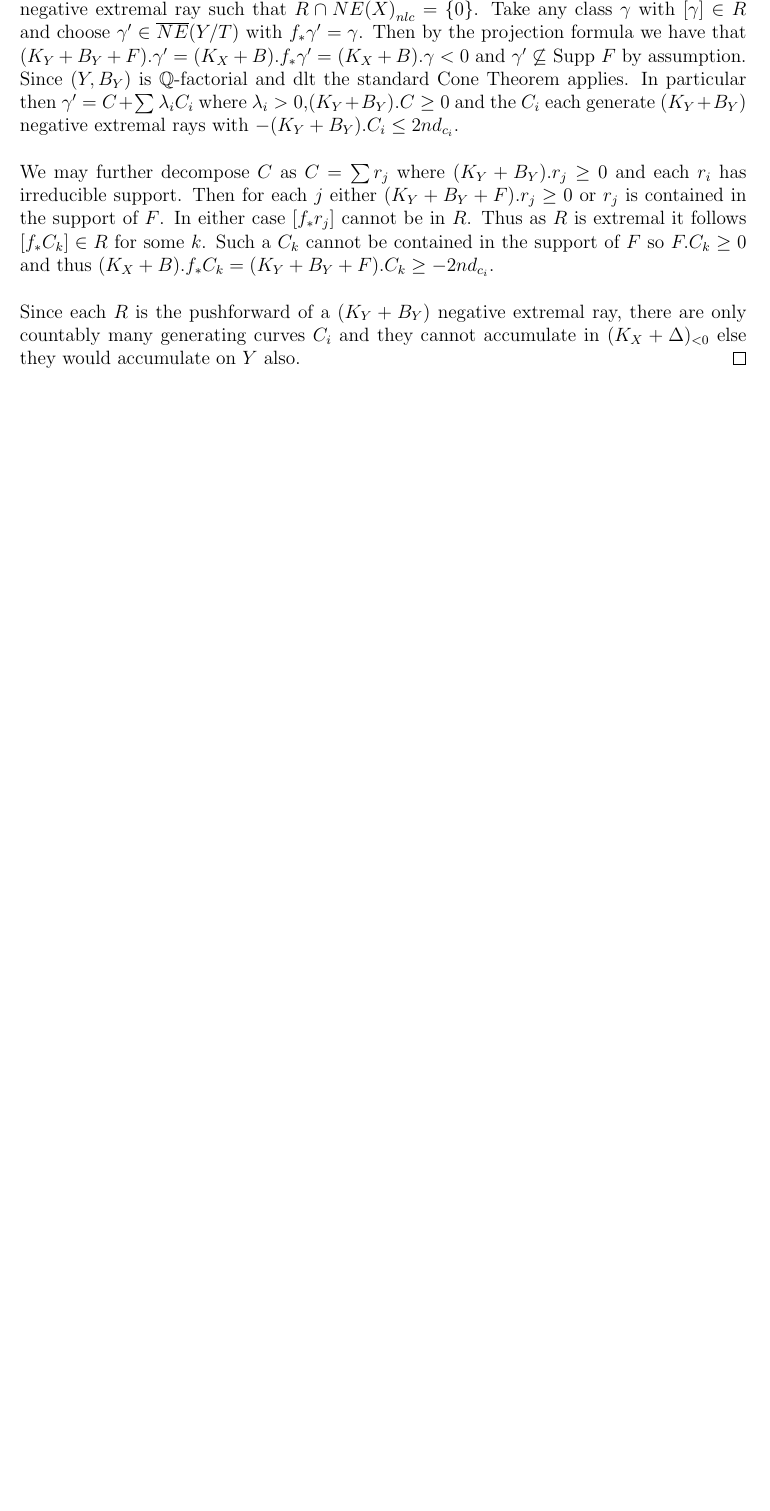
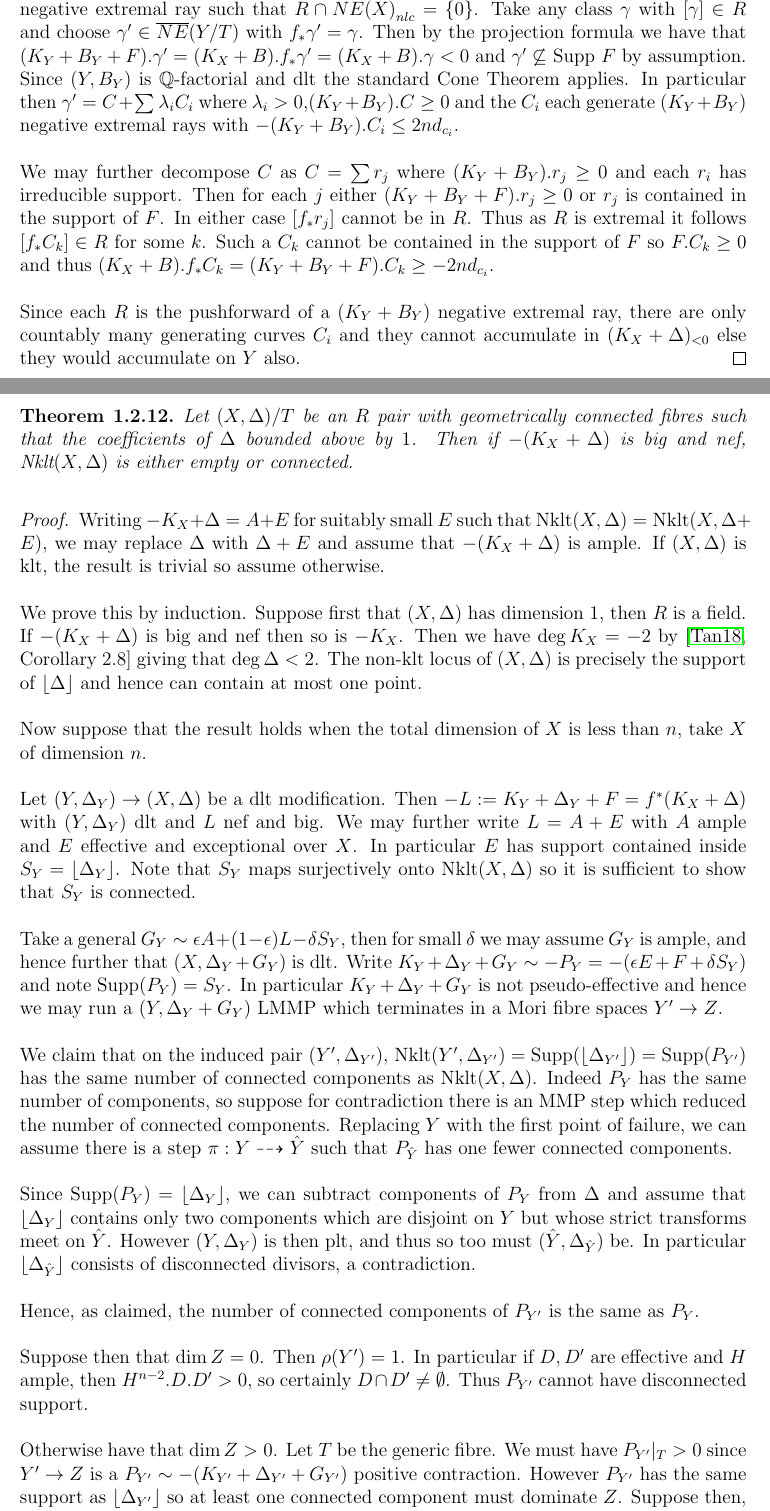
Before and after one commit to Stigant/Thesis, a LaTeX book (Chapter_Preliminaries.tex): part of page 19 of 25 before the commit and two parts of pages 19 and 20 of 27 after it, the two joined at a grey line, cut so that both start at the same text, the shorter picture padded with empty space. Compiled offline with pdfLaTeX.

Commit message:
Weak Connectedness lemma

```diff
--- a/Chapter_Preliminaries.tex
+++ b/Chapter_Preliminaries.tex
@@ -76,12 +76,14 @@
 \newcommand{\A}{\mathcal{A}}
 \newcommand{\B}{\mathcal{B}}
 \newcommand{\C}{\mathcal{C}}
+\newcommand{\D}{\Delta}
+\newcommand{\Vol}{\text{Vol}}
+\newcommand{\Sing}{\text{Sing}}
 \newcommand{\E}{\mathcal{E}}
 \newcommand{\F}{\mathcal{F}}
 \newcommand{\PP}{\mathcal{P}}
 \newcommand{\HH}{\mathcal{H}}
 \newcommand{\SB}{\mathbf{SB}}
-\newcommand{\BB}{\mathbf{B}}
 \newcommand{\BS}{\mathbf{B}_{+}}
 \newcommand{\disc}{\text{Discrepancy}}
 
@@ -803,6 +802,35 @@ A useful application of DLT modifications is the following generalisation of the
 	Since each $R$ is the pushforward of a $(K_{Y}+B_{Y})$ negative extremal ray, there are only countably many generating curves $C_{i}$ and they cannot accumulate in $(K_{X}+\Delta)_{< 0}$ else they would accumulate on $Y$ also.
 \end{proof}
 
+
+\begin{theorem}
+	Let $(X,\Delta)/T$ be an $R$ pair with geometrically connected fibres such that the coefficients of $\Delta$ bounded above by $1$. Then if $-(K_{X}+\Delta)$ is big and nef, $\text{Nklt}(X,\Delta)$ is either empty or connected.
+\end{theorem}
+
+\begin{proof}
+
+	Writing $-K_{X}+\Delta=A+E$ for suitably small $E$ such that $\text{Nklt}(X,\Delta)=\text{Nklt}(X,\Delta+E)$, we may replace $\Delta$ with $\Delta+E$ and assume that $-(K_{X}+\Delta)$ is ample. If $(X,\Delta)$ is klt, the result is trivial so assume otherwise.
+
+	We prove this by induction. Suppose first that $(X,\Delta)$ has dimension $1$, then $R$ is a field. If $-(K_{X}+\Delta)$ is big and nef then so is $-K_{X}$. Then we have $\deg K_{X} = -2$ by \cite[Corollary 2.8]{tanaka2018minimal} giving that $ \deg \Delta <2$. The non-klt locus of $(X,\Delta)$ is precisely the support of $\lfloor \D \rfloor$ and hence can contain at most one point.
+
+	Now suppose that the result holds when the total dimension of $X$ is less than $n$, take $X$ of dimension $n$.
+
+	Let $(Y,\D_{Y}) \to (X,\D)$ be a dlt modification. Then $-L:=K_{Y}+\D_{Y}+F=f^{*}(K_{X}+\D)$ with $(Y,\D_{Y})$ dlt and $L$ nef and big. We may further write $L=A+E$ with $A$ ample and $E$ effective and exceptional over $X$. In particular $E$ has support contained inside $S_{Y}=\lfloor \D_{Y} \rfloor$. Note that $S_{Y}$ maps surjectively onto $\nklt(X,\D)$ so it is sufficient to show that $S_{Y}$ is connected.
+
+	Take a general $G_{Y} \sim \epsilon A +(1-\epsilon) L-\delta S_{Y}$, then for small $\delta$ we may assume $G_{Y}$ is ample, and hence further that $(X,\D_{Y}+G_{Y})$ is dlt. Write $K_{Y}+\D_{Y}+G_{Y}\sim - P_{Y}=-(\epsilon E + F + \delta S_{Y})$ and note $\text{Supp}(P_{Y})=S_{Y}$. In particular $K_{Y}+\D_{Y}+G_{Y}$ is not pseudo-effective and hence we may run a $(Y,\D_{Y}+G_{Y})$ LMMP which terminates in a Mori fibre spaces $Y' \to Z$.
+
+	We claim that on the induced pair $(Y',\D_{Y'})$, $\nklt(Y',\D_{Y'})=\text{Supp}(\lfloor \D_{Y'} \rfloor)=\text{Supp}(P_{Y'})$ has the same number of connected components as $\nklt(X,\Delta)$. Indeed $P_{Y}$ has the same number of components, so suppose for contradiction there is an MMP step which reduced the number of connected components. Replacing $Y$ with the first point of failure, we can assume there is a step $\pi: Y \dashrightarrow \hat{Y}$ such that $P_{\hat{Y}}$ has one fewer connected components.
+
+	Since $\text{Supp}(P_{Y})=\lfloor \D_{Y} \rfloor$, we can subtract components of $P_{Y}$ from $\Delta$ and assume that $\lfloor \D_{Y} \rfloor$ contains only two components which are disjoint on $Y$ but whose strict transforms meet on $\hat{Y}$. However $(Y,\Delta_{Y})$ is then plt, and thus so too must $(\hat{Y},\D_{\hat{Y}})$ be. In particular $\lfloor \D_{\hat{Y}} \rfloor$ consists of disconnected divisors, a contradiction.
+
+	Hence, as claimed, the number of connected components of $P_{Y'}$ is the same as $P_{Y}$.
+
+	Suppose then that $\dim Z=0$. Then $\rho(Y')=1$. In particular if $D,D'$ are effective and $H$ ample, then $H^{n-2}.D.D' >0$, so certainly $D\cap D' \neq \emptyset$. Thus $P_{Y'}$ cannot have disconnected support.
+
+	Otherwise have that $\dim Z > 0 $. Let $T$ be the generic fibre. We must have $P_{Y'}|_{T}> 0$ since $Y' \to Z$ is a $P_{Y'}\sim -(K_{Y'}+\Delta_{Y'}+G_{Y'})$ positive contraction. However $P_{Y'}$ has the same support as $\lfloor \D_{Y'} \rfloor$ so at least one connected component must dominate $Z$. Suppose then, for contradiction, there is a second connected component. Clearly it must also dominate $Z$, else it could not possibly be disjoint from the first. Consider then $(T,\D_{T}=\D_{Y'}|_{T})$. Since $T \to Y'$ is flat, the pullback of $\D_{Y'}$ is just the inverse image, and in particular $\lfloor \D_{T} \rfloor$ contains the pullback of both connected components. Suppose $R$ is the extremal ray whose contraction induces the Mori fibration. Then we have $-(K_{Y'}+\D_{Y'}+G_{Y'}).R >0$, but since $R$ is spanned by a nef curve, as contracting it defines a fibration, and $G_{Y'}$ is effective, we must have $G_{Y'}.R \geq 0$. Hence in fact $-(K_{Y'}+\D_{Y'}).R >0$ also, and so $-K_{T}+\D_{T}$ is ample. Then, however, the non-klt locus of $(T,\D_{T})$ must be connected by induction, a contradiction.
+\end{proof}
+
+
 Dlt modifications are also closely related to the study of adjunction.
 
 In particular we have the following easy application.
```
Also changed, not shown: Chapter_Preliminaries.tex (11 more changed lines).
